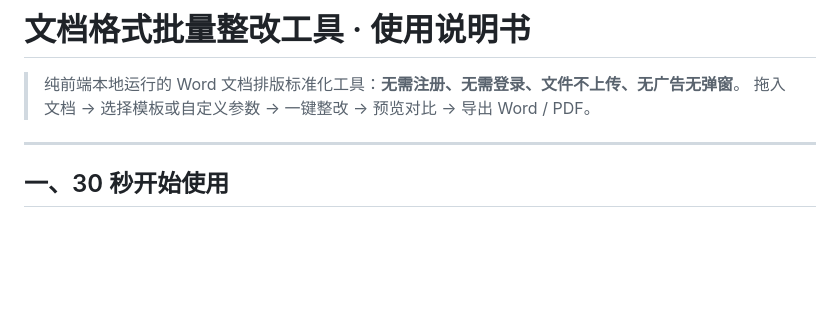
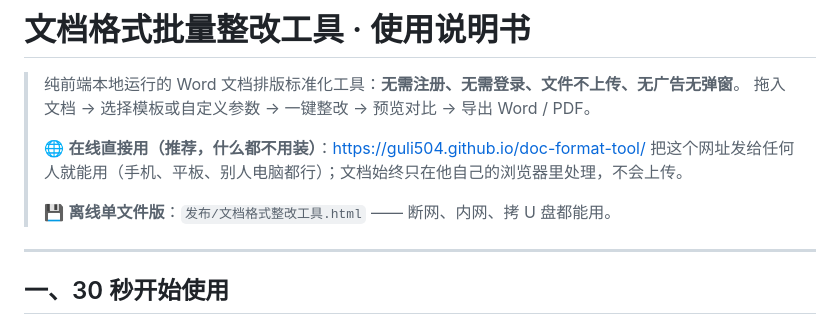
Before and after one commit to guli504/doc-format-tool, a Markdown page: README.md, the part around the change. GitHub-like rendering; blank space fills up the shorter version.

Commit message:
更新站点内容（2026-10-06 17:50）

```diff
--- a/README.md
+++ b/README.md
@@ -2,6 +2,11 @@
 
 > 纯前端本地运行的 Word 文档排版标准化工具：**无需注册、无需登录、文件不上传、无广告无弹窗**。
 > 拖入文档 → 选择模板或自定义参数 → 一键整改 → 预览对比 → 导出 Word / PDF。
+>
+> 🌐 **在线直接用（推荐，什么都不用装）**：<https://guli504.github.io/doc-format-tool/>
+> 把这个网址发给任何人就能用（手机、平板、别人电脑都行）；文档始终只在他自己的浏览器里处理，不会上传。
+>
+> 💾 **离线单文件版**：`发布/文档格式整改工具.html` —— 断网、内网、拷 U 盘都能用。
 
 ---
 
```
